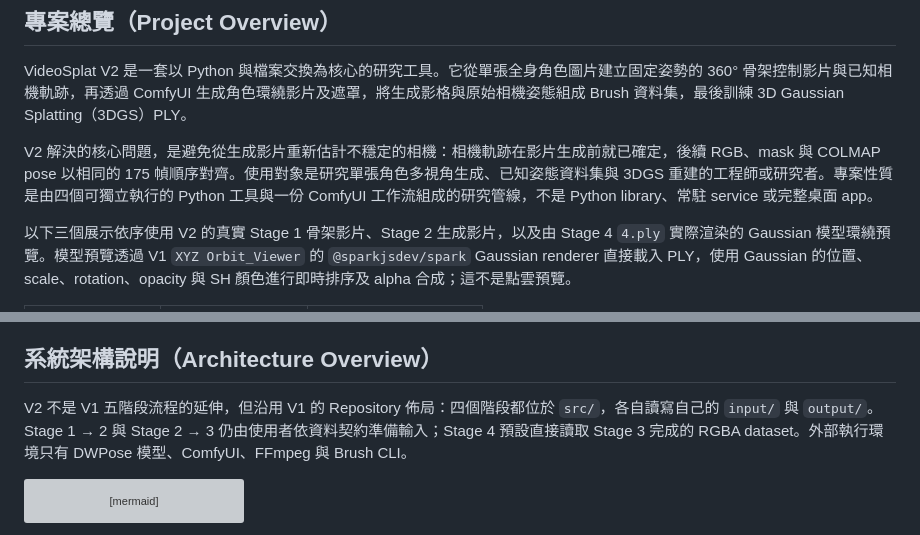
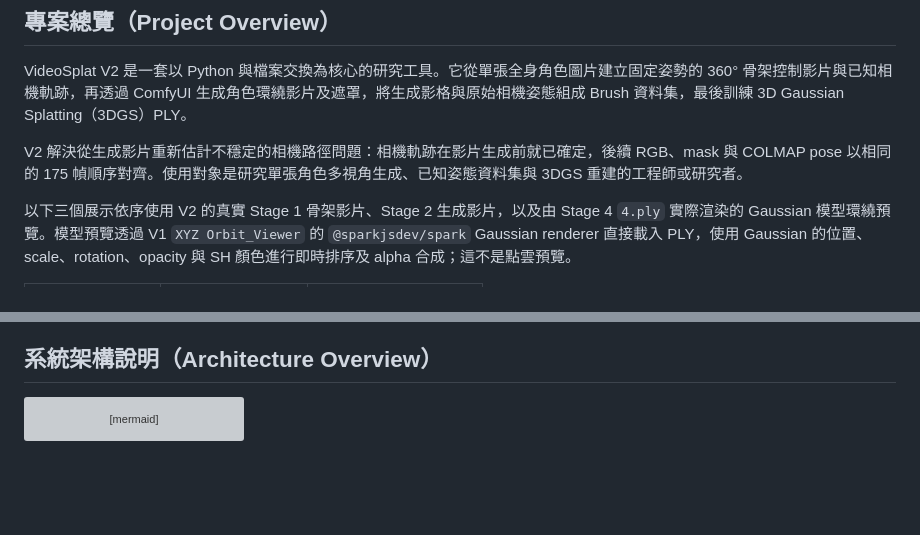
Before and after one commit to gkwang4912/VideoSplat, a Markdown page: README.md, 2 parts joined by grey strips. Drawn GitHub-style; blank space fills up the shorter version; grey boxes are pictures that could not be loaded.

````diff
--- a/README.md
+++ b/README.md
@@ -13,7 +13,7 @@
 
 VideoSplat V2 是一套以 Python 與檔案交換為核心的研究工具。它從單張全身角色圖片建立固定姿勢的 360° 骨架控制影片與已知相機軌跡，再透過 ComfyUI 生成角色環繞影片及遮罩，將生成影格與原始相機姿態組成 Brush 資料集，最後訓練 3D Gaussian Splatting（3DGS）PLY。
 
-V2 解決的核心問題，是避免從生成影片重新估計不穩定的相機：相機軌跡在影片生成前就已確定，後續 RGB、mask 與 COLMAP pose 以相同的 175 幀順序對齊。使用對象是研究單張角色多視角生成、已知姿態資料集與 3DGS 重建的工程師或研究者。專案性質是由四個可獨立執行的 Python 工具與一份 ComfyUI 工作流組成的研究管線，不是 Python library、常駐 service 或完整桌面 app。
+V2 解決從生成影片重新估計不穩定的相機路徑問題：相機軌跡在影片生成前就已確定，後續 RGB、mask 與 COLMAP pose 以相同的 175 幀順序對齊。使用對象是研究單張角色多視角生成、已知姿態資料集與 3DGS 重建的工程師或研究者。
 
 以下三個展示依序使用 V2 的真實 Stage 1 骨架影片、Stage 2 生成影片，以及由 Stage 4 `4.ply` 實際渲染的 Gaussian 模型環繞預覽。模型預覽透過 V1 `XYZ Orbit_Viewer` 的 `@sparkjsdev/spark` Gaussian renderer 直接載入 PLY，使用 Gaussian 的位置、scale、rotation、opacity 與 SH 顏色進行即時排序及 alpha 合成；這不是點雲預覽。
 
@@ -37,7 +37,6 @@ V2 解決的核心問題，是避免從生成影片重新估計不穩定的相
 
 ## 系統架構說明（Architecture Overview）
 
-V2 不是 V1 五階段流程的延伸，但沿用 V1 的 Repository 佈局：四個階段都位於 `src/`，各自讀寫自己的 `input/` 與 `output/`。Stage 1 → 2 與 Stage 2 → 3 仍由使用者依資料契約準備輸入；Stage 4 預設直接讀取 Stage 3 完成的 RGBA dataset。外部執行環境只有 DWPose 模型、ComfyUI、FFmpeg 與 Brush CLI。
 
 ```mermaid
 flowchart LR
````
